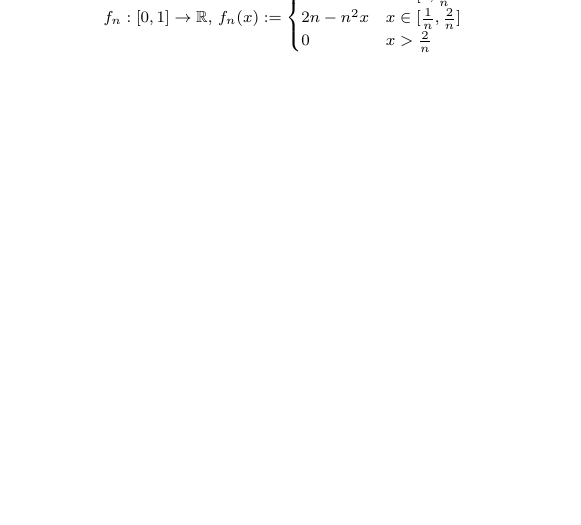
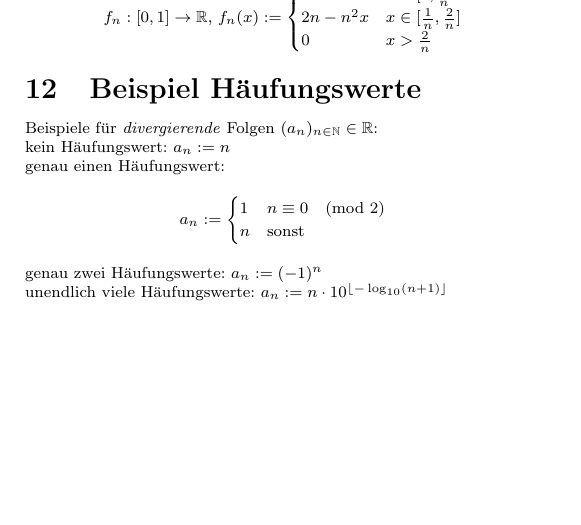
Before and after one commit to ususdei/ana12, a LaTeX document (tex/merkblatt.tex): part of page 6 of 6, cut so that both start at the same text. Compiled offline with pdfLaTeX.

Commit message:
häufungswerte

```diff
--- a/tex/merkblatt.tex
+++ b/tex/merkblatt.tex
@@ -593,7 +593,14 @@ $$ f_n : [0,1] \rightarrow \R, \, f_n(x) := \begin{cases} n^2 x & x \in [0,\frac
 2n-n^2 x & x \in [\frac{1}{n},\frac{2}{n}] \\
 0 & x > \frac{2}{n} \\ \end{cases}$$
 
+\section{Beispiel Häufungswerte}
 
+Beispiele für \emph{divergierende} Folgen $(a_n)_{n \in \N} \in \R$:\\
+kein Häufungswert: $a_n:= n$\\
+genau einen Häufungswert:
+$$a_n := \begin{cases} 1 & n \equiv 0 \pmod{2} \\ n & \text{sonst} \end{cases} $$
+genau zwei Häufungswerte: $a_n := (-1)^n$\\
+unendlich viele Häufungswerte: $a_n := n \cdot 10^{\lfloor- \log_{10}(n+1) \rfloor}$
 
 
 %
```
